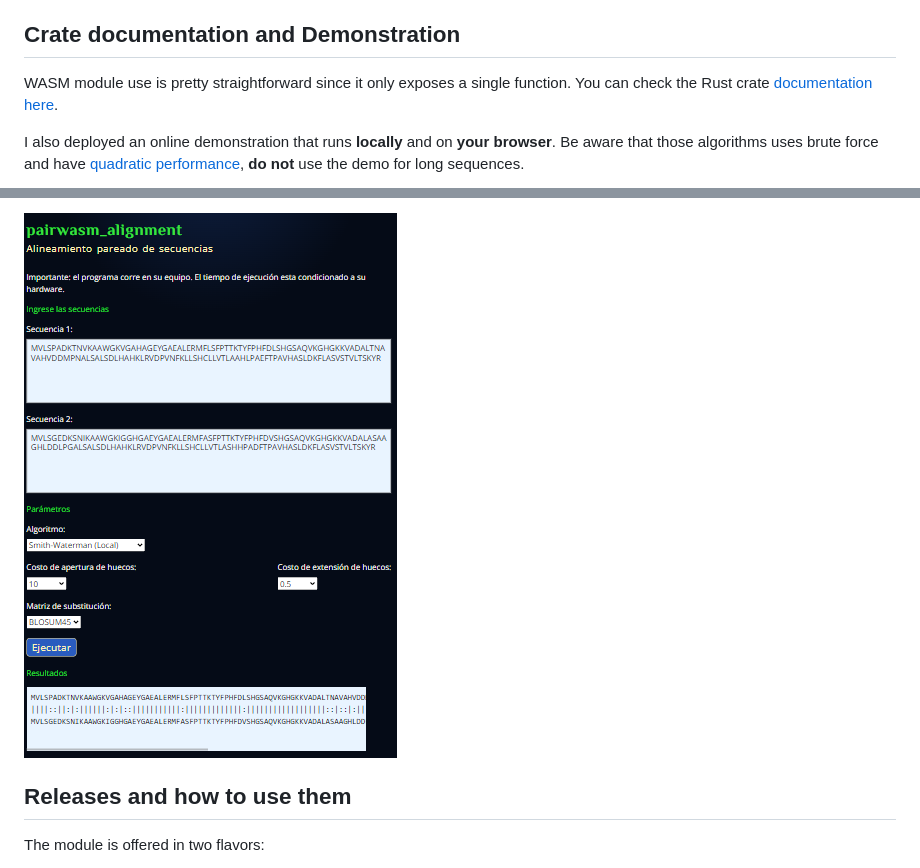
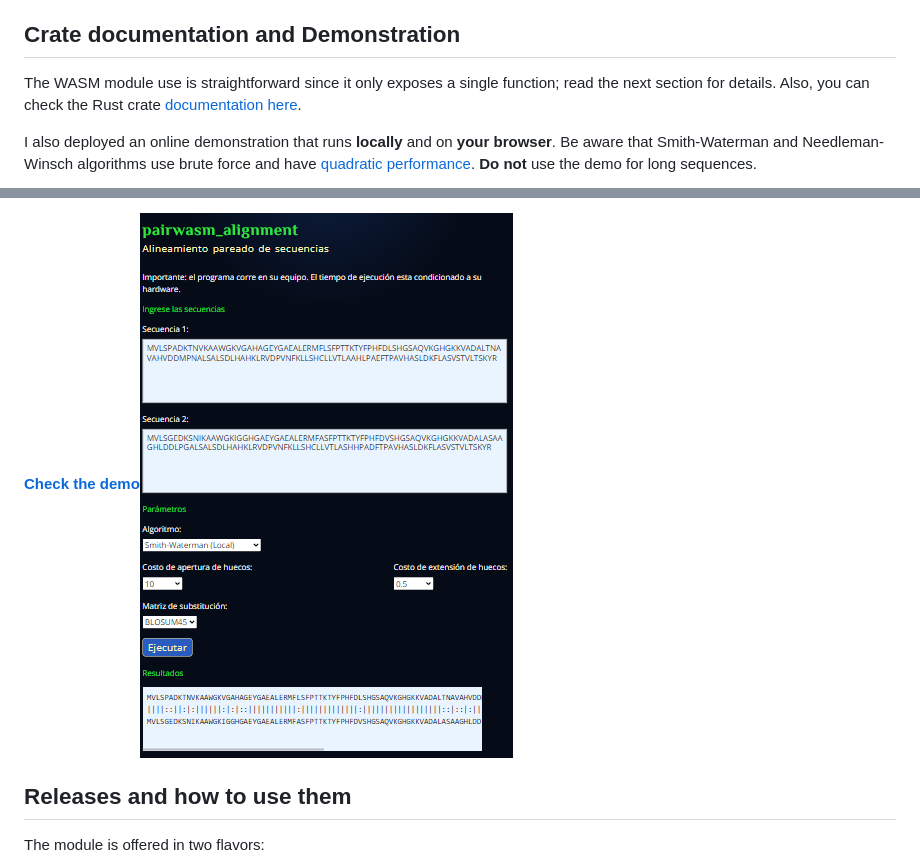
Before and after one commit to hdescobarh/pairwasm_alignment, a Markdown page: README.md, 2 parts joined by grey strips. GitHub-like rendering.

```diff
--- a/README.md
+++ b/README.md
@@ -12,7 +12,7 @@ This experiment is a WebAssembly pairwise sequence alignment module written in R
 
 ## Crate documentation and Demonstration
 
-WASM module use is pretty straightforward since it only exposes a single function. You can check the Rust crate [documentation here](https://hdescobarh.github.io/pairwasm_alignment/pairwasm_alignment/).
+The WASM module use is straightforward since it only exposes a single function; read the next section for details. Also, you can check the Rust crate [documentation here](https://hdescobarh.github.io/pairwasm_alignment/pairwasm_alignment/).
 
-I also deployed an online demonstration that runs __locally__ and on __your browser__. Be aware that those algorithms uses brute force and have [quadratic performance](https://en.wikipedia.org/wiki/Big_O_notation), __do not__ use the demo for long sequences.
+I also deployed an online demonstration that runs __locally__ and on __your browser__. Be aware that Smith-Waterman and Needleman-Winsch algorithms use brute force and have [quadratic performance](https://en.wikipedia.org/wiki/Big_O_notation). __Do not__ use the demo for long sequences.
 
@@ -20,5 +20,6 @@ I also deployed an online demonstration that runs __locally__ and on __your brow
 
-<a target="_blank=" href="https://hansescobar.com/en/demo/pairwasm"><img title="pairwasm_alingment" alt="Screenshot of pairwasm_alignment online demo" src="image.png" style="height: auto; width: 20rem"></a>
+[__Check the demo__</br>![pairwasm_alingment](image.png)](https://hansescobar.com/en/demo/pairwasm)
+
 
 ## Releases and how to use them
 
```
Also changed, not shown: other parts of README.md (+1 -1 lines).
